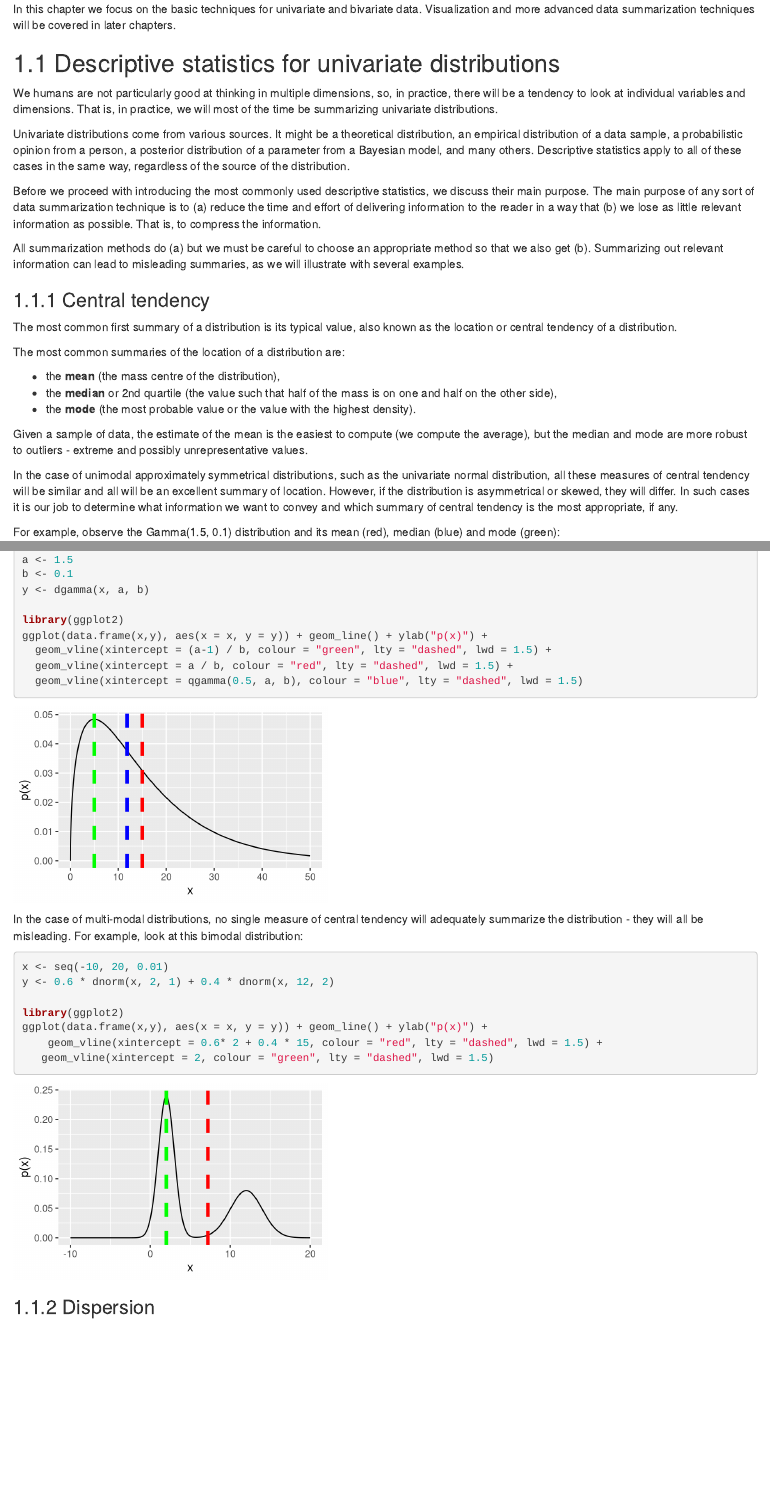
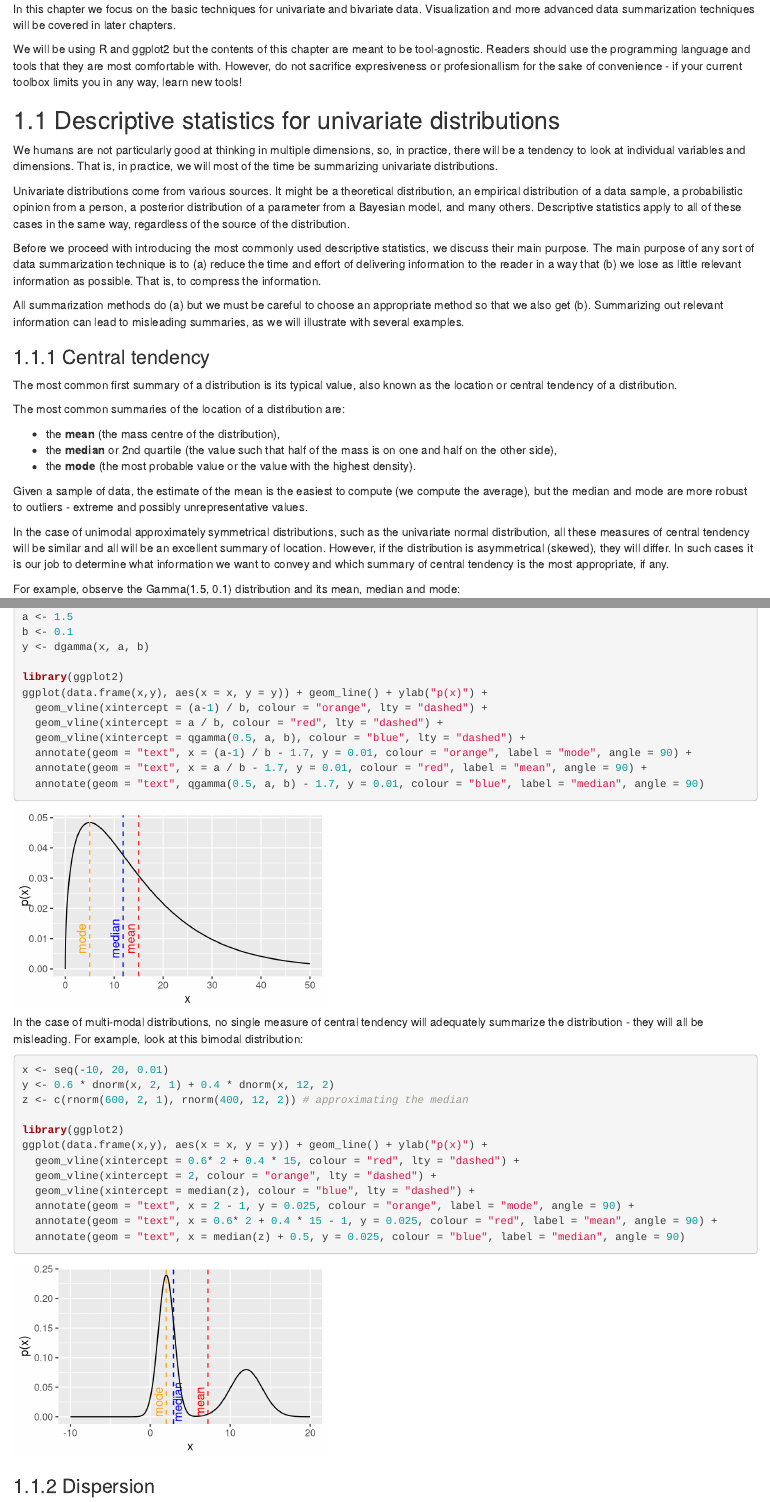
Before and after one commit to fri-datascience/course_ids, an R Markdown document (Summarizing-data-01.Rmd): the page in a window 1100 px wide, from 140 px down, and a second part further down, joined at a grey line. Rendered offline with R 4.5, knitr and Pandoc, with nearby package versions; drawn as R Markdown's standard HTML page in place of the format the file asks for; code that draws random numbers runs with fixed seeds of ours; some code elsewhere in the file could not run offline.

Commit message:
- Simple summarization chapter review. - Added thanks to reviewers' to Preface.

````diff
--- a/Summarizing-data-01.Rmd
+++ b/Summarizing-data-01.Rmd
@@ -3,6 +3,8 @@
 Data summarization is the science and art of conveying information more effectivelly and efficiently. Data summarization is typically numerical, visual or a combination of the two. It is a key skill in data analysis - we use it to provide insights both to others and to ourselves. Data summarization is also an integral part of exploratory data analysis.
 
 In this chapter we focus on the basic techniques for univariate and bivariate data. Visualization and more advanced data summarization techniques will be covered in later chapters.
+
+We will be using R and ggplot2 but the contents of this chapter are meant to be tool-agnostic. Readers should use the programming language and tools that they are most comfortable with. However, do not sacrifice expresiveness or profesionallism for the sake of convenience - if your current toolbox limits you in any way, learn new tools!
 
 ## Descriptive statistics for univariate distributions
 
@@ -26,9 +28,9 @@ The most common summaries of the location of a distribution are:
 
 Given a sample of data, the estimate of the mean is the easiest to compute (we compute the average), but the median and mode are more robust to outliers - extreme and possibly unrepresentative values.
 
-In the case of unimodal approximately symmetrical distributions, such as the univariate normal distribution, all these measures of central tendency will be similar and all will be an excellent summary of location. However, if the distribution is asymmetrical or skewed, they will differ. In such cases it is our job to determine what information we want to convey and which summary of central tendency is the most appropriate, if any.
+In the case of unimodal approximately symmetrical distributions, such as the univariate normal distribution, all these measures of central tendency will be similar and all will be an excellent summary of location. However, if the distribution is asymmetrical (skewed), they will differ. In such cases it is our job to determine what information we want to convey and which summary of central tendency is the most appropriate, if any.
 
-For example, observe the Gamma(1.5, 0.1) distribution and its mean (red), median (blue) and mode (green):
+For example, observe the Gamma(1.5, 0.1) distribution and its mean, median and mode:
 
 ```{r fig.width=4, fig.height=2.5}
 x <- seq(0, 50, 0.01)
@@ -38,9 +40,12 @@ y <- dgamma(x, a, b)
 
 library(ggplot2)
 ggplot(data.frame(x,y), aes(x = x, y = y)) + geom_line() + ylab("p(x)") +
-  geom_vline(xintercept = (a-1) / b, colour = "green", lty = "dashed", lwd = 1.5) +
-  geom_vline(xintercept = a / b, colour = "red", lty = "dashed", lwd = 1.5) +
-  geom_vline(xintercept = qgamma(0.5, a, b), colour = "blue", lty = "dashed", lwd = 1.5)
+  geom_vline(xintercept = (a-1) / b, colour = "orange", lty = "dashed") +
+  geom_vline(xintercept = a / b, colour = "red", lty = "dashed") +
+  geom_vline(xintercept = qgamma(0.5, a, b), colour = "blue", lty = "dashed") +
+  annotate(geom = "text", x = (a-1) / b - 1.7, y = 0.01, colour = "orange", label = "mode", angle = 90) +
+  annotate(geom = "text", x = a / b - 1.7, y = 0.01, colour = "red", label = "mean", angle = 90) +
+  annotate(geom = "text", qgamma(0.5, a, b) - 1.7, y = 0.01, colour = "blue", label = "median", angle = 90)
 ```
 
 In the case of multi-modal distributions, no single measure of central tendency will adequately summarize the distribution - they will all be misleading. For example, look at this bimodal distribution:
@@ -48,11 +53,16 @@ In the case of multi-modal distributions, no single measure of central tendency
 ```{r fig.width=4, fig.height=2.5}
 x <- seq(-10, 20, 0.01)
 y <- 0.6 * dnorm(x, 2, 1) + 0.4 * dnorm(x, 12, 2)
+z <- c(rnorm(600, 2, 1), rnorm(400, 12, 2)) # approximating the median
 
 library(ggplot2)
 ggplot(data.frame(x,y), aes(x = x, y = y)) + geom_line() + ylab("p(x)") +
-    geom_vline(xintercept = 0.6* 2 + 0.4 * 15, colour = "red", lty = "dashed", lwd = 1.5) +
-   geom_vline(xintercept = 2, colour = "green", lty = "dashed", lwd = 1.5)
+  geom_vline(xintercept = 0.6* 2 + 0.4 * 15, colour = "red", lty = "dashed") +
+  geom_vline(xintercept = 2, colour = "orange", lty = "dashed") +
+  geom_vline(xintercept = median(z), colour = "blue", lty = "dashed") +
+  annotate(geom = "text", x = 2 - 1, y = 0.025, colour = "orange", label = "mode", angle = 90) +
+  annotate(geom = "text", x = 0.6* 2 + 0.4 * 15 - 1, y = 0.025, colour = "red", label = "mean", angle = 90) +
+  annotate(geom = "text", x = median(z) + 0.5, y = 0.025, colour = "blue", label = "median", angle = 90)
 ```
 
 ### Dispersion
````
Also changed, not shown: index.Rmd (+2 -0 lines), docs/01-Introduction_to_Python.md, docs/02a-Introduction_to_Docker.md, docs/07-Relational_databases.md, docs/Missing-data.md, docs/Summarizing-data-01.md, docs/Summarizing-data-03.md, docs/index.md, docs/search_index.json, Summarizing-data-01.Rmd (19 more changed lines), 7 other files.
